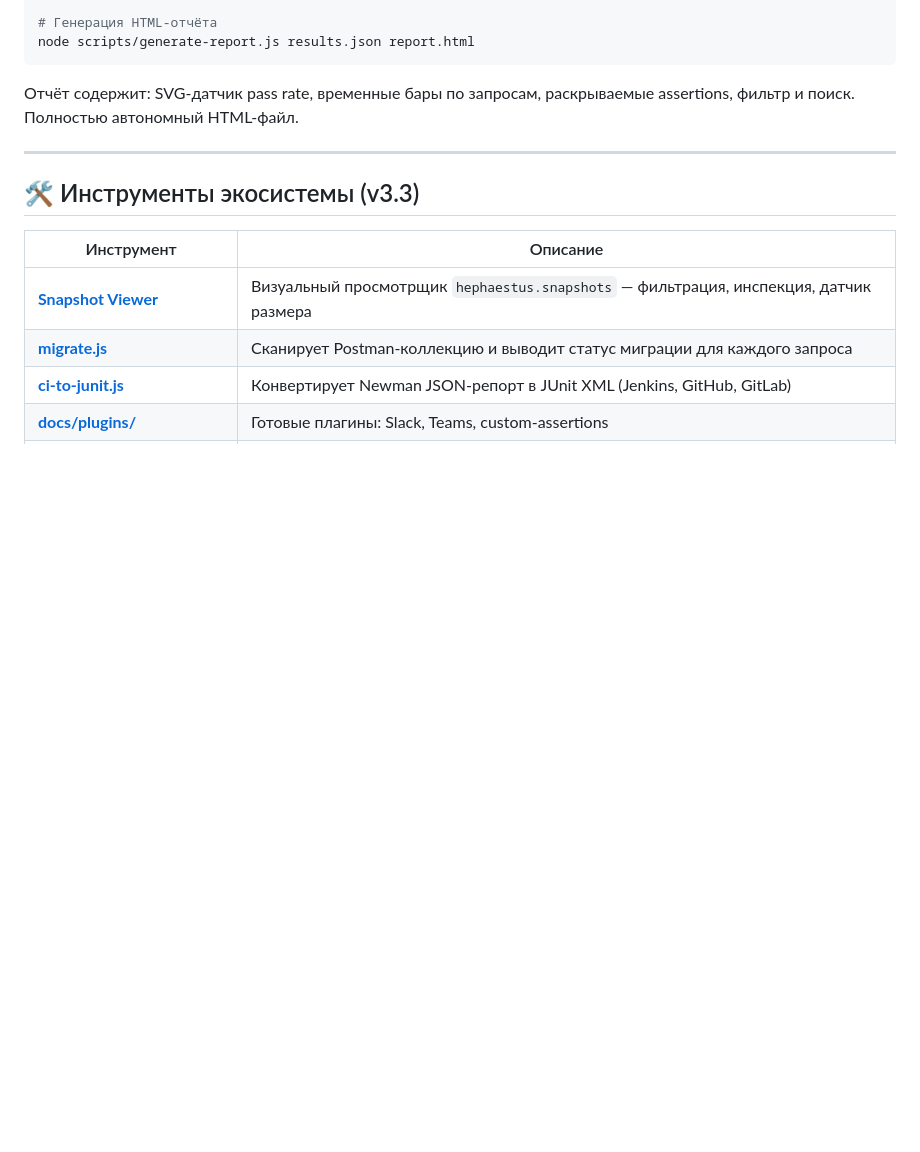
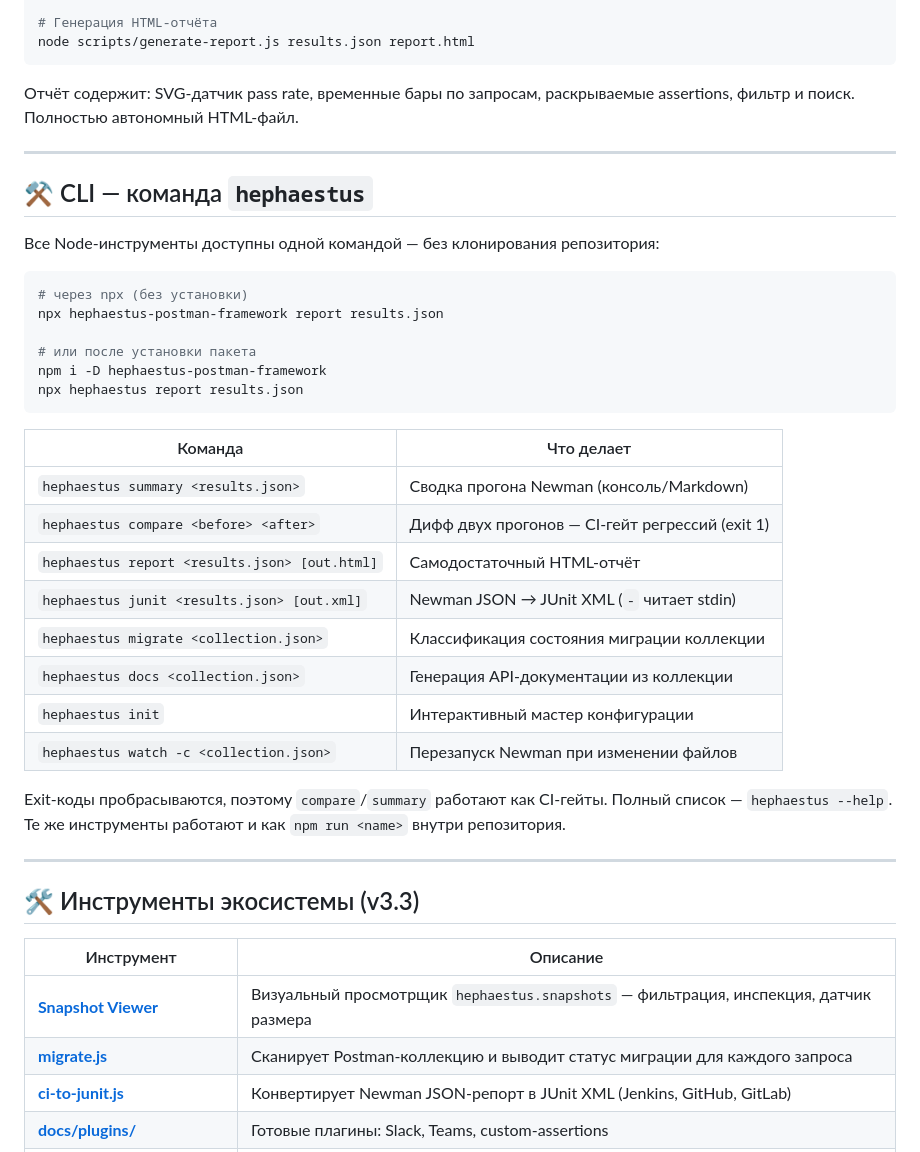
Before and after one commit to bogdanov-igor/hephaestus-postman-framework, a Markdown page: README.ru.md, the part around the change. GitHub-like rendering; blank space fills up the shorter version.

````diff
--- a/README.ru.md
+++ b/README.ru.md
@@ -758,6 +758,34 @@ node scripts/generate-report.js results.json report.html
 
 ---
 
+## ⚒️ CLI — команда `hephaestus`
+
+Все Node-инструменты доступны одной командой — без клонирования репозитория:
+
+```bash
+# через npx (без установки)
+npx hephaestus-postman-framework report results.json
+
+# или после установки пакета
+npm i -D hephaestus-postman-framework
+npx hephaestus report results.json
+```
+
+| Команда | Что делает |
+|---|---|
+| `hephaestus summary <results.json>` | Сводка прогона Newman (консоль/Markdown) |
+| `hephaestus compare <before> <after>` | Дифф двух прогонов — CI-гейт регрессий (exit 1) |
+| `hephaestus report <results.json> [out.html]` | Самодостаточный HTML-отчёт |
+| `hephaestus junit <results.json> [out.xml]` | Newman JSON → JUnit XML (`-` читает stdin) |
+| `hephaestus migrate <collection.json>` | Классификация состояния миграции коллекции |
+| `hephaestus docs <collection.json>` | Генерация API-документации из коллекции |
+| `hephaestus init` | Интерактивный мастер конфигурации |
+| `hephaestus watch -c <collection.json>` | Перезапуск Newman при изменении файлов |
+
+Exit-коды пробрасываются, поэтому `compare`/`summary` работают как CI-гейты. Полный список — `hephaestus --help`. Те же инструменты работают и как `npm run <name>` внутри репозитория.
+
+---
+
 ## 🛠 Инструменты экосистемы (v3.3)
 
 | Инструмент | Описание |
````
Also changed, not shown: README.md (+28 -0 lines).
